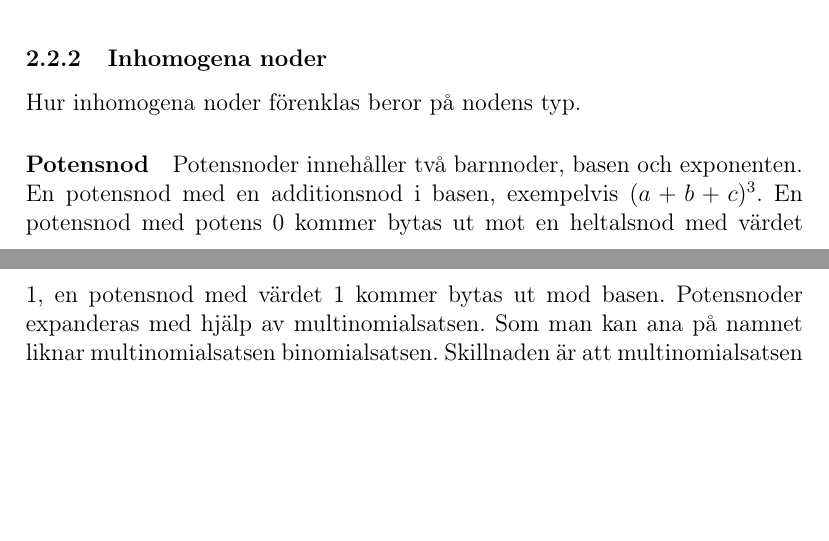
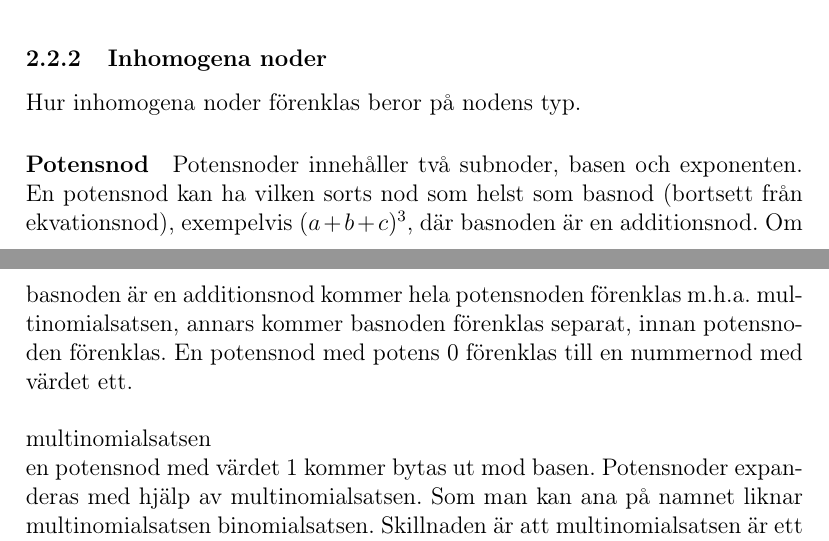
Before and after one commit to ALI-Team/ga-rapport, a LaTeX paper (rapport.tex): two parts of pages 10 and 11 of 21, joined at a grey line, cut so that both start at the same text, the shorter picture padded with empty space. Compiled offline with pdfLaTeX.

Commit message:
potensnod

```diff
--- a/rapport.tex
+++ b/rapport.tex
@@ -145,7 +145,12 @@ En potensnod kan slås ihop med en annan nod om basen på potensnoden är samma
 Hur inhomogena noder förenklas beror på nodens typ.
 \paragraph{Potensnod}
 \label{subsubsec:potensnod}
-Potensnoder innehåller två barnnoder, basen och exponenten. En potensnod med en additionsnod i basen, exempelvis \((a+b+c)^{3}\). En potensnod med potens 0 kommer bytas ut mot en heltalsnod med värdet 1, en potensnod med värdet 1 kommer bytas ut mod basen. Potensnoder expanderas med hjälp av multinomialsatsen. Som man kan ana på namnet liknar multinomialsatsen binomialsatsen. Skillnaden är att multinomialsatsen är ett mer generaliserat sätt att beskriva utveckling av polynom, och är alltså ej begränsad till endast binom. Satsen lyder
+Potensnoder innehåller två subnoder, basen och exponenten. En potensnod kan ha vilken sorts nod som helst som basnod (bortsett från ekvationsnod), exempelvis \((a+b+c)^{3}\), där basnoden är en additionsnod. Om basnoden är en additionsnod kommer hela potensnoden förenklas m.h.a. multinomialsatsen, annars kommer basnoden förenklas separat, innan potensnoden förenklas. En potensnod med potens 0 förenklas till en nummernod med värdet ett.
+\\
+\\
+multinomialsatsen
+\\
+en potensnod med värdet 1 kommer bytas ut mod basen. Potensnoder expanderas med hjälp av multinomialsatsen. Som man kan ana på namnet liknar multinomialsatsen binomialsatsen. Skillnaden är att multinomialsatsen är ett mer generaliserat sätt att beskriva utveckling av polynom, och är alltså ej begränsad till endast binom. Satsen lyder
 \[(a_{1}+a_{2}+\ldots+a_{m})^{n}=\displaystyle\sum_{k_{1}+\dots+k_{m}=n}\binom{n}{k_{1},k_{2},\dots,k_{m}}a_{1}^{k_{1}}\cdot\ldots\cdot a_{m}^{k_{m}}\]
 Den behöver dock lite förklaring. Med \(\displaystyle\sum_{k_{1}+\dots+k_{m}=n}\) menas alla möjliga kombinationer med återläggning av exponenter i \(a_{1}^{k_{1}}\cdot a_{2}^{k_{2}}\cdot\ldots\cdot a_{m}^{k_{m}}\) där \(\displaystyle\sum_{i=0}^{m}k_{i}=n\) uppfylls. Vidare behöver  \(\binom{n}{k_{1},k_{2},\ldots,k_{m}}\) förklaras. Detta kallas för \textit{multinomialtal} eller \textit{multinomialkoefficient}, som i sig en generalisering av binomialkoefficienten \(\binom{n}{k}\). Multinomialkoefficienten kan skrivas om på detta vis.
 \[\binom{n}{k_{1},k_{2},\ldots,k_{m}}=\frac{n!}{k_{1}!\cdot k_{2}!\cdot\ldots\cdot k_{m}!}\]
```
